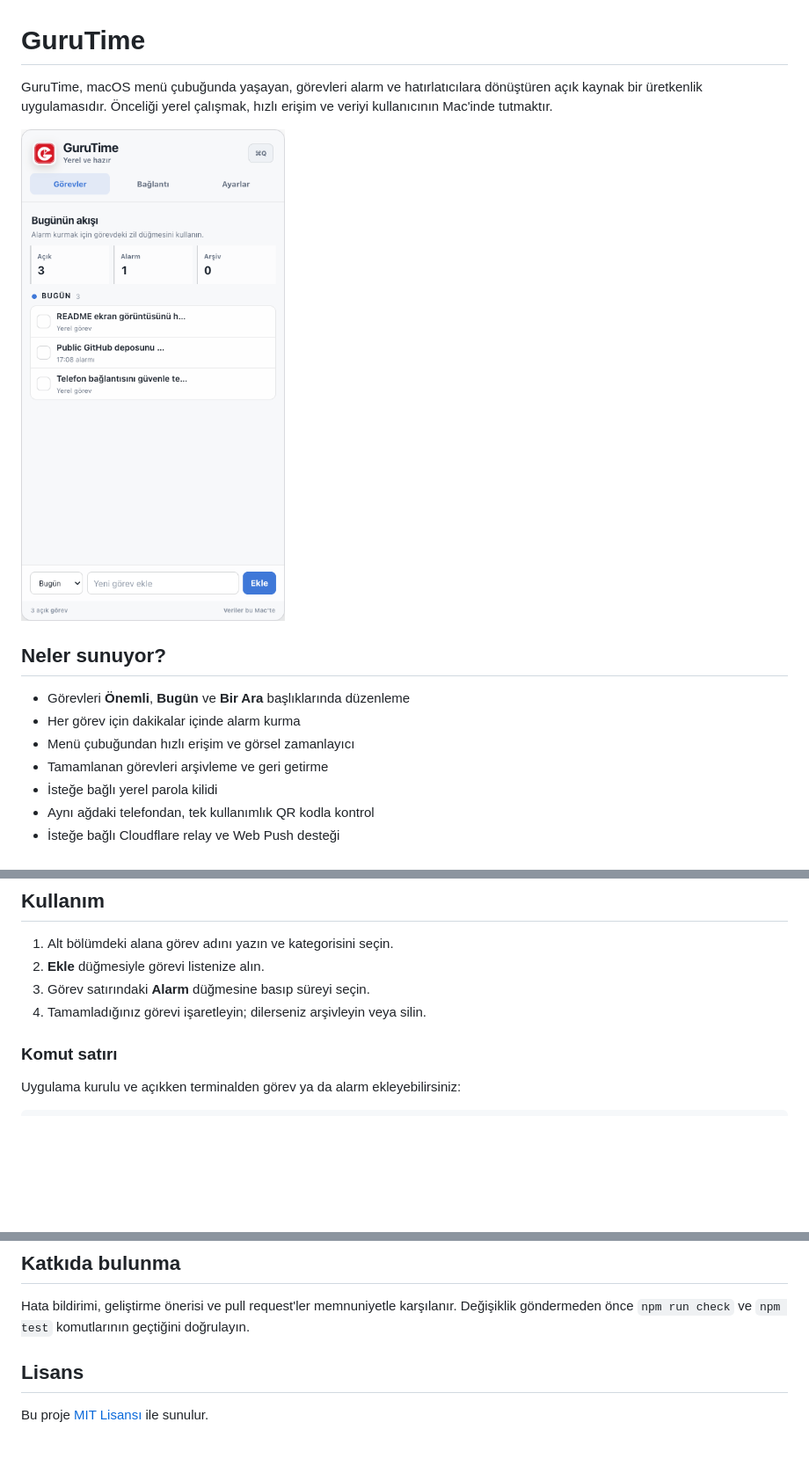
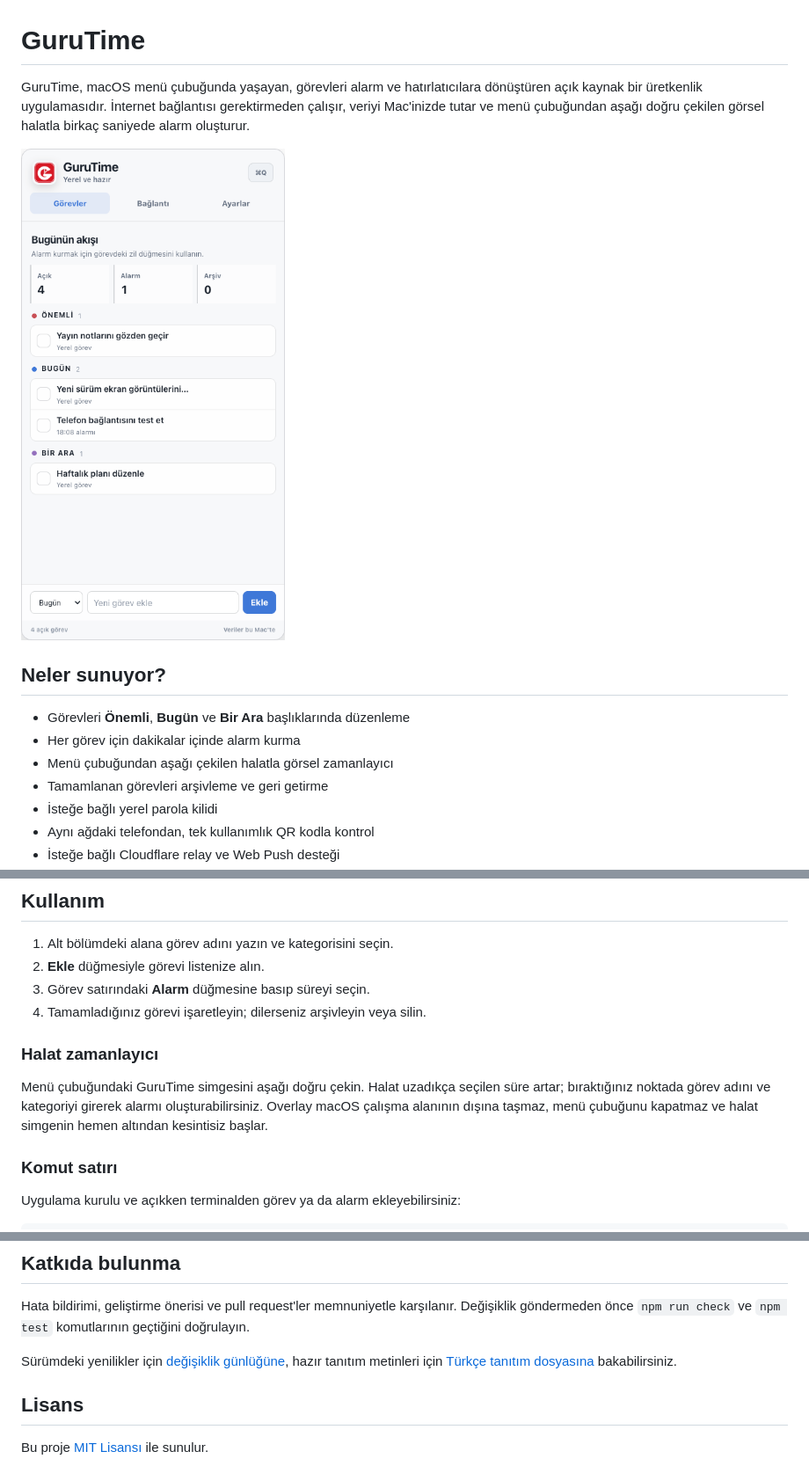
Before and after one commit to gurursonmez90/GuruTime, a Markdown page: README.md, 3 parts joined by grey strips. Shown: that part at 88% size. Rendered like a GitHub page; pictures changed too: docs/images/gurutime-gorevler.png (added); blank space fills up the shorter version.

```diff
--- a/README.md
+++ b/README.md
@@ -1,14 +1,14 @@
 # GuruTime
 
-GuruTime, macOS menü çubuğunda yaşayan, görevleri alarm ve hatırlatıcılara dönüştüren açık kaynak bir üretkenlik uygulamasıdır. Önceliği yerel çalışmak, hızlı erişim ve veriyi kullanıcının Mac'inde tutmaktır.
+GuruTime, macOS menü çubuğunda yaşayan, görevleri alarm ve hatırlatıcılara dönüştüren açık kaynak bir üretkenlik uygulamasıdır. İnternet bağlantısı gerektirmeden çalışır, veriyi Mac'inizde tutar ve menü çubuğundan aşağı doğru çekilen görsel halatla birkaç saniyede alarm oluşturur.
 
-![GuruTime uygulama ekranı](docs/images/gurutime-uygulama.png)
+![GuruTime görevler ekranı](docs/images/gurutime-gorevler.png)
 
 ## Neler sunuyor?
 
 - Görevleri **Önemli**, **Bugün** ve **Bir Ara** başlıklarında düzenleme
 - Her görev için dakikalar içinde alarm kurma
-- Menü çubuğundan hızlı erişim ve görsel zamanlayıcı
+- Menü çubuğundan aşağı çekilen halatla görsel zamanlayıcı
 - Tamamlanan görevleri arşivleme ve geri getirme
 - İsteğe bağlı yerel parola kilidi
 - Aynı ağdaki telefondan, tek kullanımlık QR kodla kontrol
@@ -43,6 +53,10 @@ GuruTime menü çubuğuna eklenir. Uygulama simgesine tıklayarak görev pencere
 2. **Ekle** düğmesiyle görevi listenize alın.
 3. Görev satırındaki **Alarm** düğmesine basıp süreyi seçin.
 4. Tamamladığınız görevi işaretleyin; dilerseniz arşivleyin veya silin.
+
+### Halat zamanlayıcı
+
+Menü çubuğundaki GuruTime simgesini aşağı doğru çekin. Halat uzadıkça seçilen süre artar; bıraktığınız noktada görev adını ve kategoriyi girerek alarmı oluşturabilirsiniz. Overlay macOS çalışma alanının dışına taşmaz, menü çubuğunu kapatmaz ve halat simgenin hemen altından kesintisiz başlar.
 
 ### Komut satırı
 
@@ -101,6 +115,8 @@ Universal macOS paketi için yayın süreci, imzalama ve noter onayı gerektirir
 
 Hata bildirimi, geliştirme önerisi ve pull request'ler memnuniyetle karşılanır. Değişiklik göndermeden önce `npm run check` ve `npm test` komutlarının geçtiğini doğrulayın.
 
+Sürümdeki yenilikler için [değişiklik günlüğüne](CHANGELOG.md), hazır tanıtım metinleri için [Türkçe tanıtım dosyasına](docs/TANITIM.md) bakabilirsiniz.
+
 ## Lisans
 
 Bu proje [MIT Lisansı](LICENSE) ile sunulur.
```
Also changed, not shown: other parts of README.md (+10 -0 lines), CHANGELOG.md (added, +30 -0 lines), docs/TANITIM.md (added, +46 -0 lines), docs/images/gurutime-alarm.png (added), docs/images/gurutime-ayarlar.png (added), docs/images/gurutime-baglanti.png (added), 4 other files.
